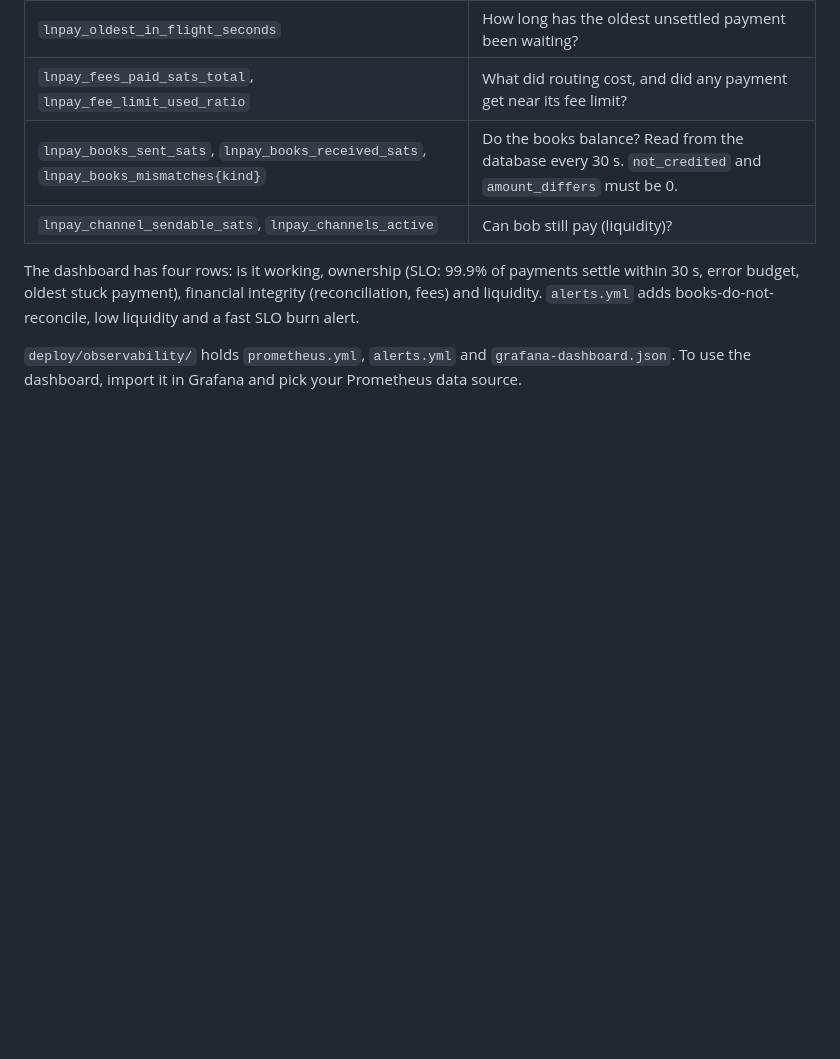
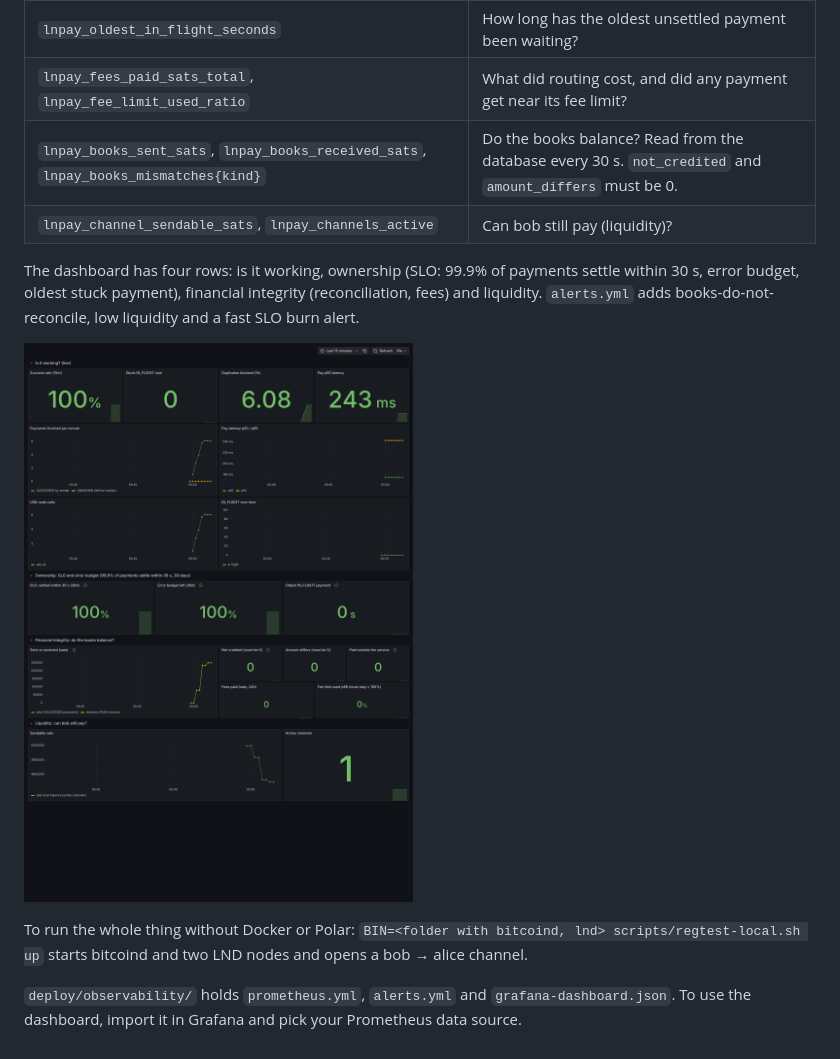
Before and after one commit to rupeshkoushik07/lightning-payments-service, a Markdown page: README.md, the part around the change. Rendered like a GitHub page; pictures changed too: docs/img/grafana-dashboard.png (added); blank space fills up the shorter version.

Commit message:
Regtest network script without Docker; dashboard screenshot; round counter panels

```diff
--- a/README.md
+++ b/README.md
@@ -207,4 +207,8 @@ The server serves Prometheus metrics on `127.0.0.1:9101/metrics` (set `METRICS_A
 
 The dashboard has four rows: is it working, ownership (SLO: 99.9% of payments settle within 30 s, error budget, oldest stuck payment), financial integrity (reconciliation, fees) and liquidity. `alerts.yml` adds books-do-not-reconcile, low liquidity and a fast SLO burn alert.
 
+![Grafana dashboard after 30 regtest payments](docs/img/grafana-dashboard.png)
+
+To run the whole thing without Docker or Polar: `BIN=<folder with bitcoind, lnd> scripts/regtest-local.sh up` starts bitcoind and two LND nodes and opens a bob → alice channel.
+
 `deploy/observability/` holds `prometheus.yml`, `alerts.yml` and `grafana-dashboard.json`. To use the dashboard, import it in Grafana and pick your Prometheus data source.
```
Also changed, not shown: 2 other files.
